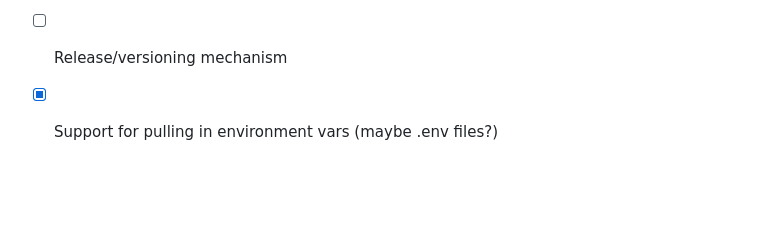
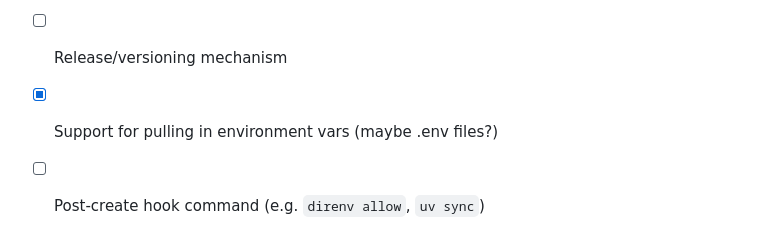
Before and after one commit to Michael-JB/ctx, a Markdown page: README.md, the part around the change. Drawn GitHub-style; blank space fills up the shorter version.

Commit message:
Add post-create hook to TODOs

```diff
--- a/README.md
+++ b/README.md
@@ -101,3 +101,4 @@ direnv allow ~/.local/share/ctx/contexts/papaya-nvim
 - [ ] Project-specific layouts (e.g. for `uv run nvim`)
 - [ ] Release/versioning mechanism
 - [x] Support for pulling in environment vars (maybe .env files?)
+- [ ] Post-create hook command (e.g. `direnv allow`, `uv sync`)
```
